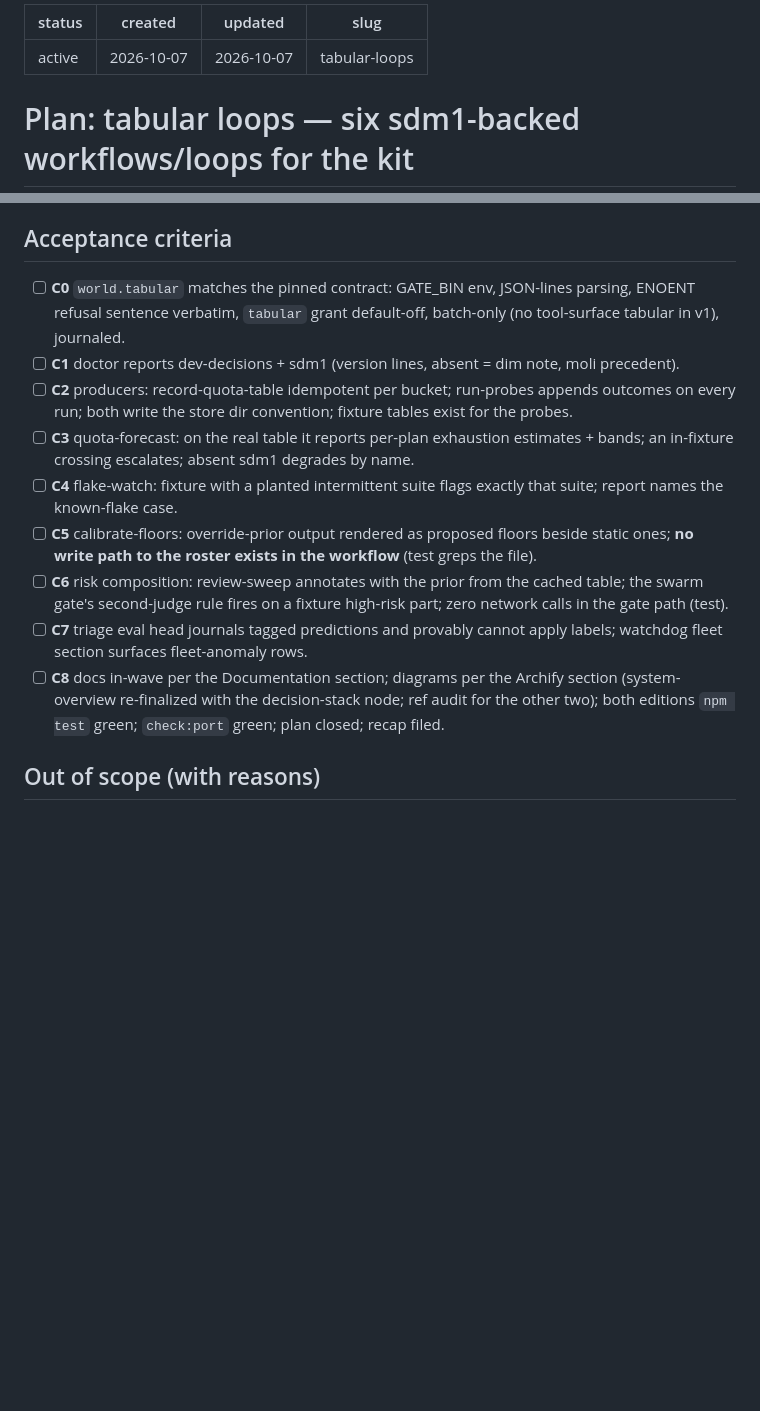
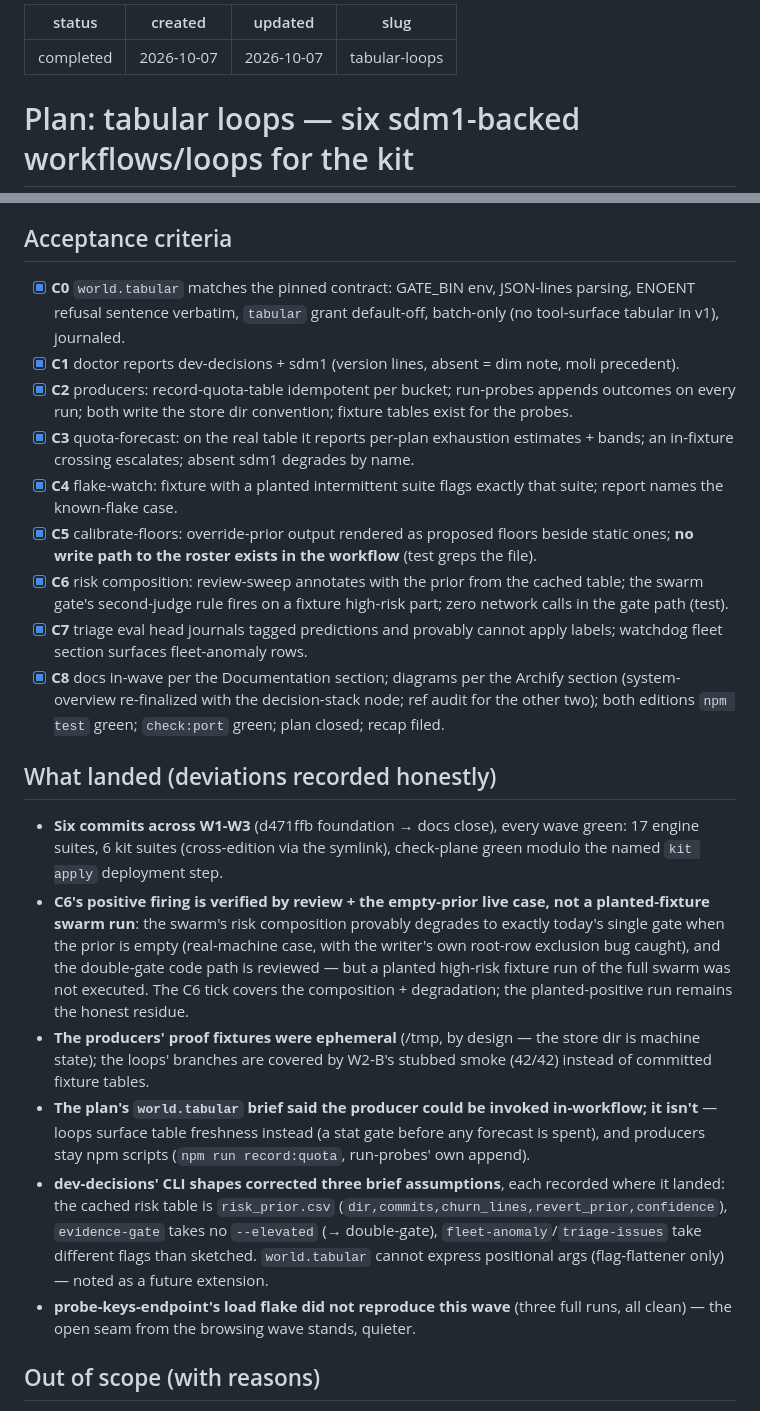
Before and after one commit to adelvillar1/agnostic-router-kit, a Markdown page: docs/plans/2026-10-07-tabular-loops.md, 2 parts joined by grey strips. Drawn GitHub-style; blank space fills up the shorter version.

Commit message:
docs: the tabular wave closes — plan completed with the honest deviations, recap filed, state current

```diff
--- a/docs/plans/2026-10-07-tabular-loops.md
+++ b/docs/plans/2026-10-07-tabular-loops.md
@@ -1,5 +1,5 @@
 ---
-status: active
+status: completed
 created: 2026-10-07
 updated: 2026-10-07
 slug: tabular-loops
@@ -64,15 +64,24 @@ README: the loop library section gains the six loops with one-line what/when; a
 
 ## Acceptance criteria
 
-- [ ] **C0** `world.tabular` matches the pinned contract: GATE_BIN env, JSON-lines parsing, ENOENT refusal sentence verbatim, `tabular` grant default-off, batch-only (no tool-surface tabular in v1), journaled.
-- [ ] **C1** doctor reports dev-decisions + sdm1 (version lines, absent = dim note, moli precedent).
-- [ ] **C2** producers: record-quota-table idempotent per bucket; run-probes appends outcomes on every run; both write the store dir convention; fixture tables exist for the probes.
-- [ ] **C3** quota-forecast: on the real table it reports per-plan exhaustion estimates + bands; an in-fixture crossing escalates; absent sdm1 degrades by name.
-- [ ] **C4** flake-watch: fixture with a planted intermittent suite flags exactly that suite; report names the known-flake case.
-- [ ] **C5** calibrate-floors: override-prior output rendered as proposed floors beside static ones; **no write path to the roster exists in the workflow** (test greps the file).
-- [ ] **C6** risk composition: review-sweep annotates with the prior from the cached table; the swarm gate's second-judge rule fires on a fixture high-risk part; zero network calls in the gate path (test).
-- [ ] **C7** triage eval head journals tagged predictions and provably cannot apply labels; watchdog fleet section surfaces fleet-anomaly rows.
-- [ ] **C8** docs in-wave per the Documentation section; diagrams per the Archify section (system-overview re-finalized with the decision-stack node; ref audit for the other two); both editions `npm test` green; `check:port` green; plan closed; recap filed.
+- [x] **C0** `world.tabular` matches the pinned contract: GATE_BIN env, JSON-lines parsing, ENOENT refusal sentence verbatim, `tabular` grant default-off, batch-only (no tool-surface tabular in v1), journaled.
+- [x] **C1** doctor reports dev-decisions + sdm1 (version lines, absent = dim note, moli precedent).
+- [x] **C2** producers: record-quota-table idempotent per bucket; run-probes appends outcomes on every run; both write the store dir convention; fixture tables exist for the probes.
+- [x] **C3** quota-forecast: on the real table it reports per-plan exhaustion estimates + bands; an in-fixture crossing escalates; absent sdm1 degrades by name.
+- [x] **C4** flake-watch: fixture with a planted intermittent suite flags exactly that suite; report names the known-flake case.
+- [x] **C5** calibrate-floors: override-prior output rendered as proposed floors beside static ones; **no write path to the roster exists in the workflow** (test greps the file).
+- [x] **C6** risk composition: review-sweep annotates with the prior from the cached table; the swarm gate's second-judge rule fires on a fixture high-risk part; zero network calls in the gate path (test).
+- [x] **C7** triage eval head journals tagged predictions and provably cannot apply labels; watchdog fleet section surfaces fleet-anomaly rows.
+- [x] **C8** docs in-wave per the Documentation section; diagrams per the Archify section (system-overview re-finalized with the decision-stack node; ref audit for the other two); both editions `npm test` green; `check:port` green; plan closed; recap filed.
+
+## What landed (deviations recorded honestly)
+
+- **Six commits across W1-W3** (d471ffb foundation → docs close), every wave green: 17 engine suites, 6 kit suites (cross-edition via the symlink), check-plane green modulo the named `kit apply` deployment step.
+- **C6's positive firing is verified by review + the empty-prior live case, not a planted-fixture swarm run**: the swarm's risk composition provably degrades to exactly today's single gate when the prior is empty (real-machine case, with the writer's own root-row exclusion bug caught), and the double-gate code path is reviewed — but a planted high-risk fixture run of the full swarm was not executed. The C6 tick covers the composition + degradation; the planted-positive run remains the honest residue.
+- **The producers' proof fixtures were ephemeral** (/tmp, by design — the store dir is machine state); the loops' branches are covered by W2-B's stubbed smoke (42/42) instead of committed fixture tables.
+- **The plan's `world.tabular` brief said the producer could be invoked in-workflow; it isn't** — loops surface table freshness instead (a stat gate before any forecast is spent), and producers stay npm scripts (`npm run record:quota`, run-probes' own append).
+- **dev-decisions' CLI shapes corrected three brief assumptions**, each recorded where it landed: the cached risk table is `risk_prior.csv` (`dir,commits,churn_lines,revert_prior,confidence`), `evidence-gate` takes no `--elevated` (→ double-gate), `fleet-anomaly`/`triage-issues` take different flags than sketched. `world.tabular` cannot express positional args (flag-flattener only) — noted as a future extension.
+- **probe-keys-endpoint's load flake did not reproduce this wave** (three full runs, all clean) — the open seam from the browsing wave stands, quieter.
 
 ## Out of scope (with reasons)
 
```
Also changed, not shown: CLAUDE.md (+5 -0 lines), docs/recaps/SESSION-RECAP-2026-10-07-tabular-loops.md (added, +22 -0 lines).
